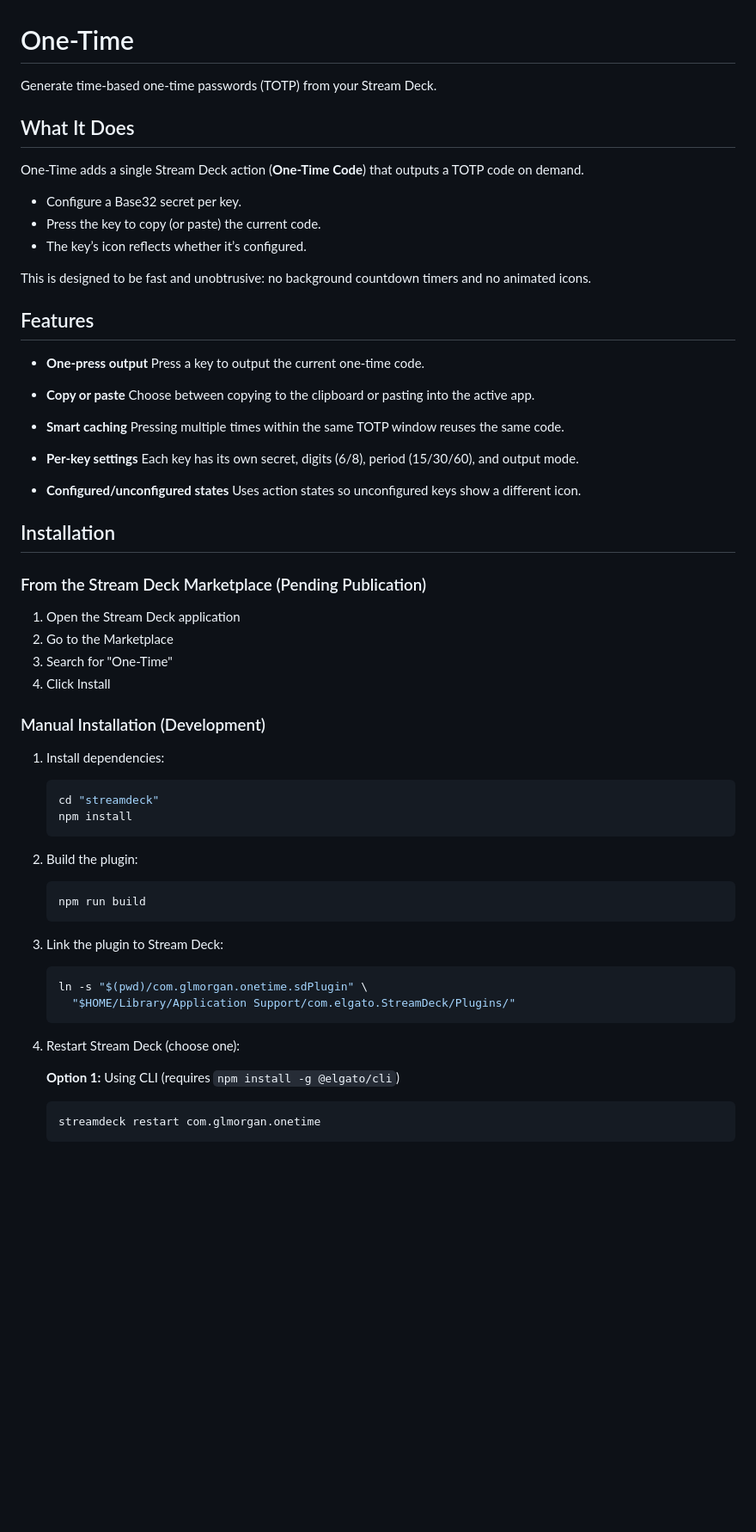
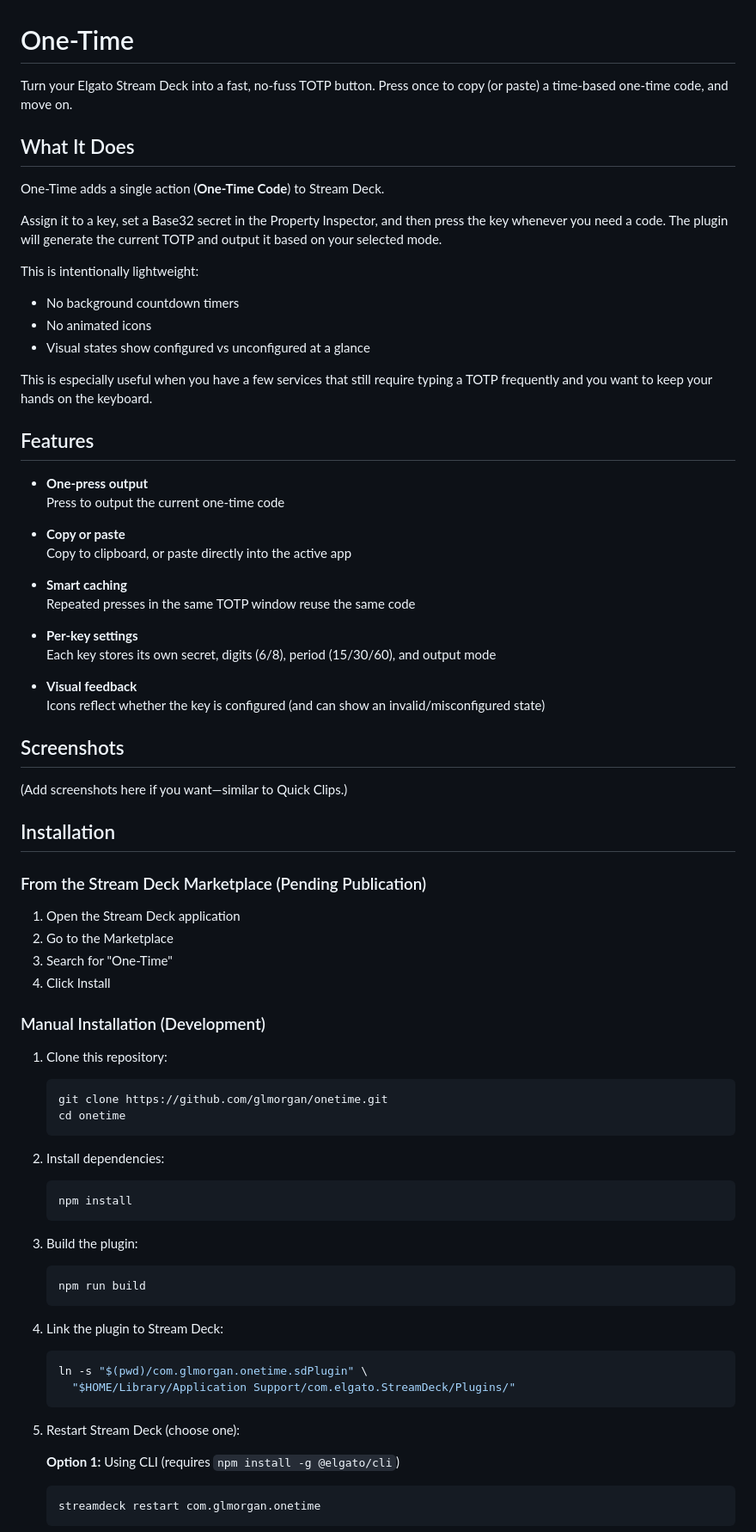
Before and after one commit to glmorgan/onetime, a Markdown page: README.md, the part around the change printed below. Shown: that part at 86% size. GitHub-like rendering; blank space fills up the shorter version.

Commit message:
First readme update

````diff
--- a/README.md
+++ b/README.md
@@ -1,33 +1,41 @@
 # One-Time
 
-Generate time-based one-time passwords (TOTP) from your Stream Deck.
+Turn your Elgato Stream Deck into a fast, no-fuss TOTP button. Press once to copy (or paste) a time-based one-time code, and move on.
 
 ## What It Does
 
-One-Time adds a single Stream Deck action (**One-Time Code**) that outputs a TOTP code on demand.
+One-Time adds a single action (**One-Time Code**) to Stream Deck.
 
-- Configure a Base32 secret per key.
-- Press the key to copy (or paste) the current code.
-- The key’s icon reflects whether it’s configured.
+Assign it to a key, set a Base32 secret in the Property Inspector, and then press the key whenever you need a code. The plugin will generate the current TOTP and output it based on your selected mode.
 
-This is designed to be fast and unobtrusive: no background countdown timers and no animated icons.
+This is intentionally lightweight:
+
+- No background countdown timers
+- No animated icons
+- Visual states show configured vs unconfigured at a glance
+
+This is especially useful when you have a few services that still require typing a TOTP frequently and you want to keep your hands on the keyboard.
 
 ## Features
 
 - **One-press output**
-  Press a key to output the current one-time code.
+  Press to output the current one-time code
 
 - **Copy or paste**
-  Choose between copying to the clipboard or pasting into the active app.
+  Copy to clipboard, or paste directly into the active app
 
 - **Smart caching**
-  Pressing multiple times within the same TOTP window reuses the same code.
+  Repeated presses in the same TOTP window reuse the same code
 
 - **Per-key settings**
-  Each key has its own secret, digits (6/8), period (15/30/60), and output mode.
+  Each key stores its own secret, digits (6/8), period (15/30/60), and output mode
 
-- **Configured/unconfigured states**
-  Uses action states so unconfigured keys show a different icon.
+- **Visual feedback**
+  Icons reflect whether the key is configured (and can show an invalid/misconfigured state)
+
+## Screenshots
+
+(Add screenshots here if you want—similar to Quick Clips.)
 
 ## Installation
 
@@ -40,24 +48,29 @@ This is designed to be fast and unobtrusive: no background countdown timers and
 
 ### Manual Installation (Development)
 
-1. Install dependencies:
+1. Clone this repository:
    ```bash
-   cd "streamdeck"
+   git clone https://github.com/glmorgan/onetime.git
+   cd onetime
+   ```
+
+2. Install dependencies:
+   ```bash
    npm install
    ```
 
-2. Build the plugin:
+3. Build the plugin:
    ```bash
    npm run build
    ```
 
-3. Link the plugin to Stream Deck:
+4. Link the plugin to Stream Deck:
    ```bash
    ln -s "$(pwd)/com.glmorgan.onetime.sdPlugin" \
      "$HOME/Library/Application Support/com.elgato.StreamDeck/Plugins/"
    ```
 
-4. Restart Stream Deck (choose one):
+5. Restart Stream Deck (choose one):
 
    **Option 1:** Using CLI (requires `npm install -g @elgato/cli`)
    ```bash
````
Also changed, not shown: other parts of README.md (+28 -45 lines).
